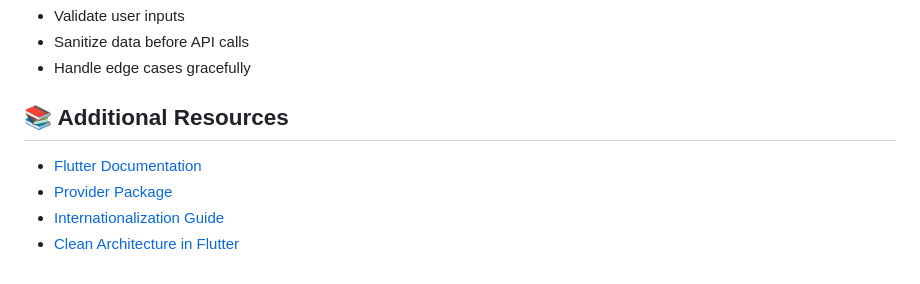
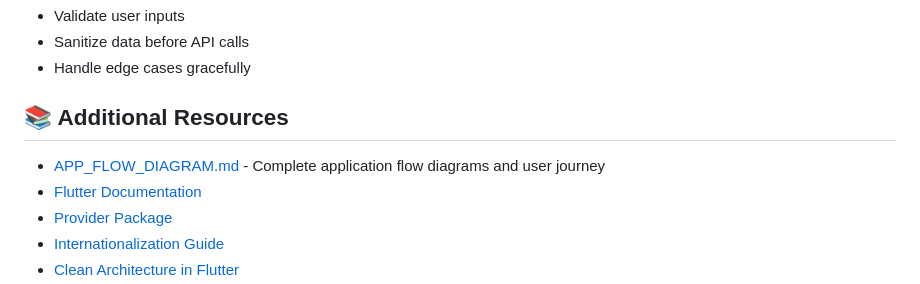
Before and after one commit to My-name-is-Jamshidbek/task_manager_mobile, a Markdown page: ARCHITECTURE.md, the part around the change. Rendered like a GitHub page.

```diff
--- a/ARCHITECTURE.md
+++ b/ARCHITECTURE.md
@@ -264,6 +264,7 @@ flutter run
 
 ## 📚 Additional Resources
 
+- [APP_FLOW_DIAGRAM.md](APP_FLOW_DIAGRAM.md) - Complete application flow diagrams and user journey
 - [Flutter Documentation](https://docs.flutter.dev/)
 - [Provider Package](https://pub.dev/packages/provider)
 - [Internationalization Guide](https://docs.flutter.dev/development/accessibility-and-localization/internationalization)
```
Also changed, not shown: README.md (+1 -0 lines).
